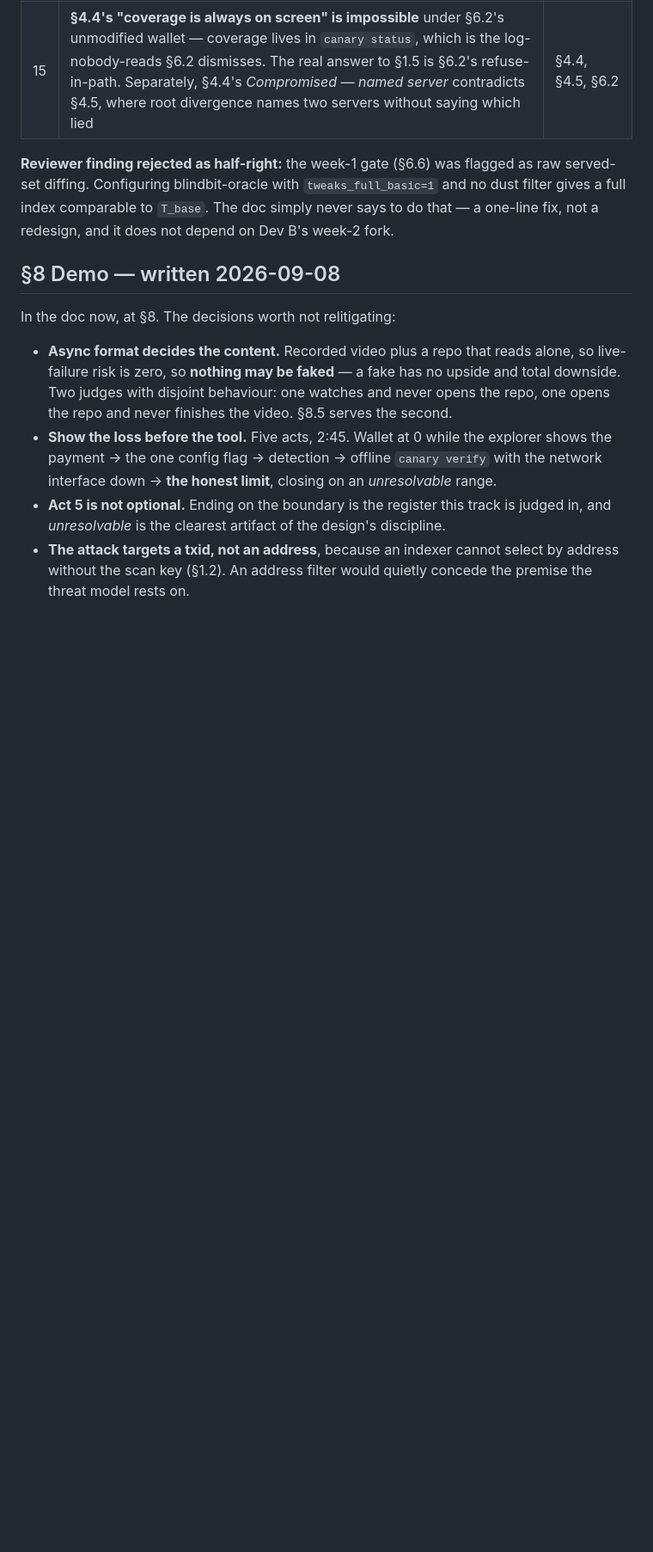
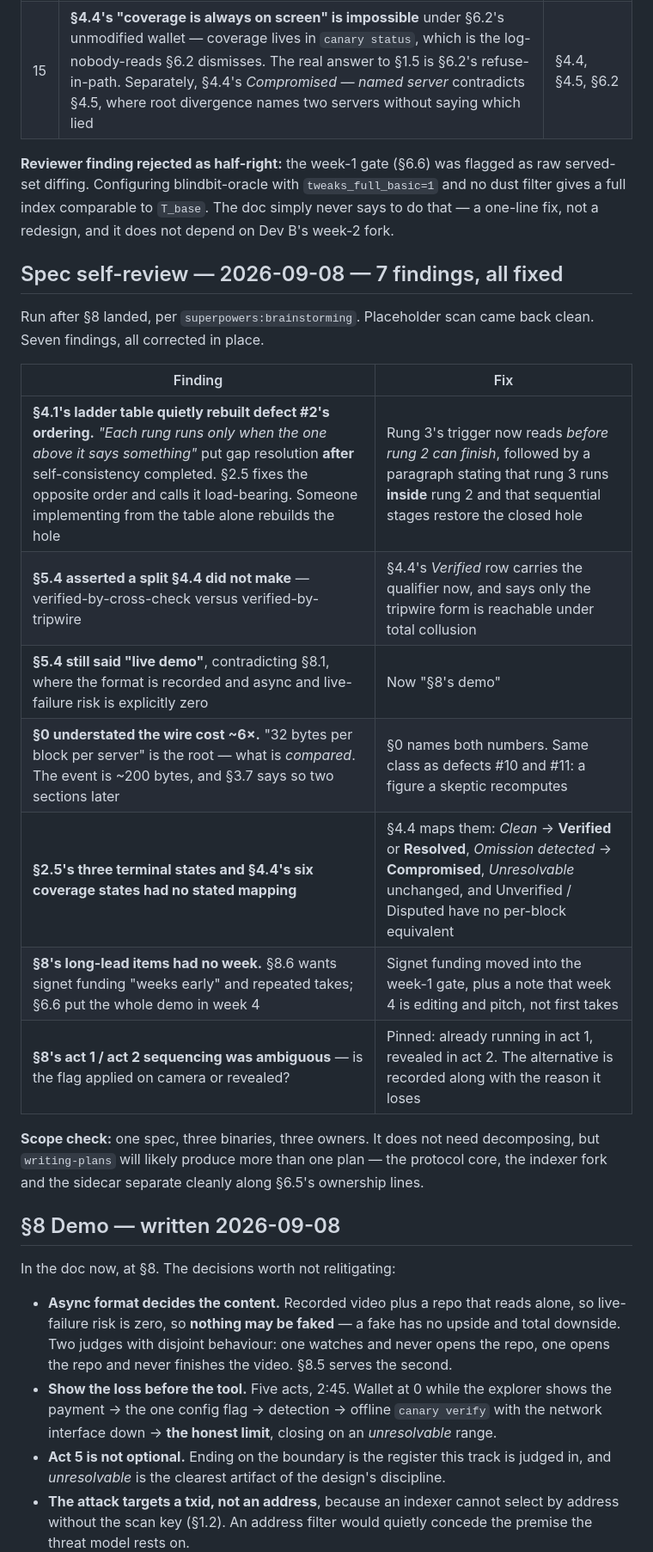
Before and after one commit to Sky-walkerX/canary, a Markdown page: CLAUDE.md, the part around the change. Shown at 86% size. GitHub-like rendering; blank space fills up the shorter version.

```diff
--- a/CLAUDE.md
+++ b/CLAUDE.md
@@ -107,6 +107,25 @@ week-1 gate.
 served-set diffing. Configuring blindbit-oracle with `tweaks_full_basic=1` and no dust
 filter gives a full index comparable to `T_base`. The doc simply never says to do that —
 a one-line fix, not a redesign, and it does not depend on Dev B's week-2 fork.
+
+## Spec self-review — 2026-09-08 — 7 findings, all fixed
+
+Run after §8 landed, per `superpowers:brainstorming`. Placeholder scan came back clean.
+Seven findings, all corrected in place.
+
+| Finding | Fix |
+|---|---|
+| **§4.1's ladder table quietly rebuilt defect #2's ordering.** *"Each rung runs only when the one above it says something"* put gap resolution **after** self-consistency completed. §2.5 fixes the opposite order and calls it load-bearing. Someone implementing from the table alone rebuilds the hole | Rung 3's trigger now reads *before rung 2 can finish*, followed by a paragraph stating that rung 3 runs **inside** rung 2 and that sequential stages restore the closed hole |
+| **§5.4 asserted a split §4.4 did not make** — verified-by-cross-check versus verified-by-tripwire | §4.4's *Verified* row carries the qualifier now, and says only the tripwire form is reachable under total collusion |
+| **§5.4 still said "live demo"**, contradicting §8.1, where the format is recorded and async and live-failure risk is explicitly zero | Now "§8's demo" |
+| **§0 understated the wire cost ~6×.** "32 bytes per block per server" is the root — what is *compared*. The event is ~200 bytes, and §3.7 says so two sections later | §0 names both numbers. Same class as defects #10 and #11: a figure a skeptic recomputes |
+| **§2.5's three terminal states and §4.4's six coverage states had no stated mapping** | §4.4 maps them: *Clean* → **Verified** or **Resolved**, *Omission detected* → **Compromised**, *Unresolvable* unchanged, and Unverified / Disputed have no per-block equivalent |
+| **§8's long-lead items had no week.** §8.6 wants signet funding "weeks early" and repeated takes; §6.6 put the whole demo in week 4 | Signet funding moved into the week-1 gate, plus a note that week 4 is editing and pitch, not first takes |
+| **§8's act 1 / act 2 sequencing was ambiguous** — is the flag applied on camera or revealed? | Pinned: already running in act 1, revealed in act 2. The alternative is recorded along with the reason it loses |
+
+**Scope check:** one spec, three binaries, three owners. It does not need decomposing,
+but `writing-plans` will likely produce more than one plan — the protocol core, the
+indexer fork and the sidecar separate cleanly along §6.5's ownership lines.
 
 ## §8 Demo — written 2026-09-08
 
```
Also changed, not shown: docs/design/2026-09-06-canary-design.md (+39 -10 lines).
